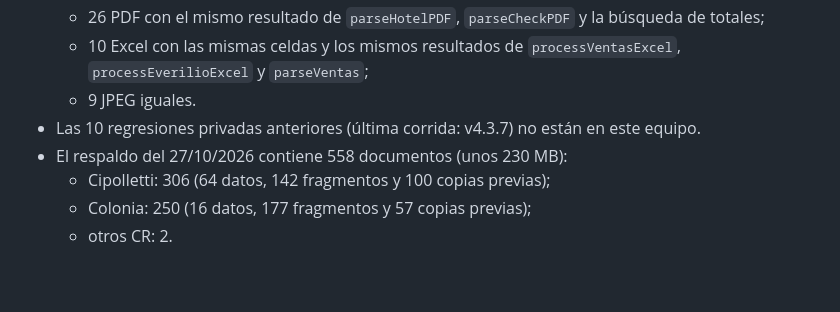
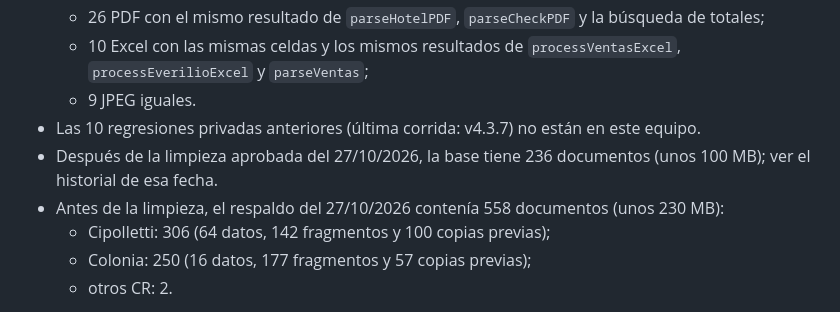
Before and after one commit to germanrusso90-bot/ACA-ADMIN, a Markdown page: AGENTS.md, the part around one of its changes. GitHub-like rendering; blank space fills up the shorter version.

```diff
--- a/AGENTS.md
+++ b/AGENTS.md
@@ -187,7 +187,8 @@ La regresión con datos reales se ejecuta solamente cuando el respaldo privado e
   - 10 Excel con las mismas celdas y los mismos resultados de `processVentasExcel`, `processEverilioExcel` y `parseVentas`;
   - 9 JPEG iguales.
 - Las 10 regresiones privadas anteriores (última corrida: v4.3.7) no están en este equipo.
-- El respaldo del 27/10/2026 contiene 558 documentos (unos 230 MB):
+- Después de la limpieza aprobada del 27/10/2026, la base tiene 236 documentos (unos 100 MB); ver el historial de esa fecha.
+- Antes de la limpieza, el respaldo del 27/10/2026 contenía 558 documentos (unos 230 MB):
   - Cipolletti: 306 (64 datos, 142 fragmentos y 100 copias previas);
   - Colonia: 250 (16 datos, 177 fragmentos y 57 copias previas);
   - otros CR: 2.
```
Also changed, not shown: other parts of AGENTS.md (+32 -0 lines).
